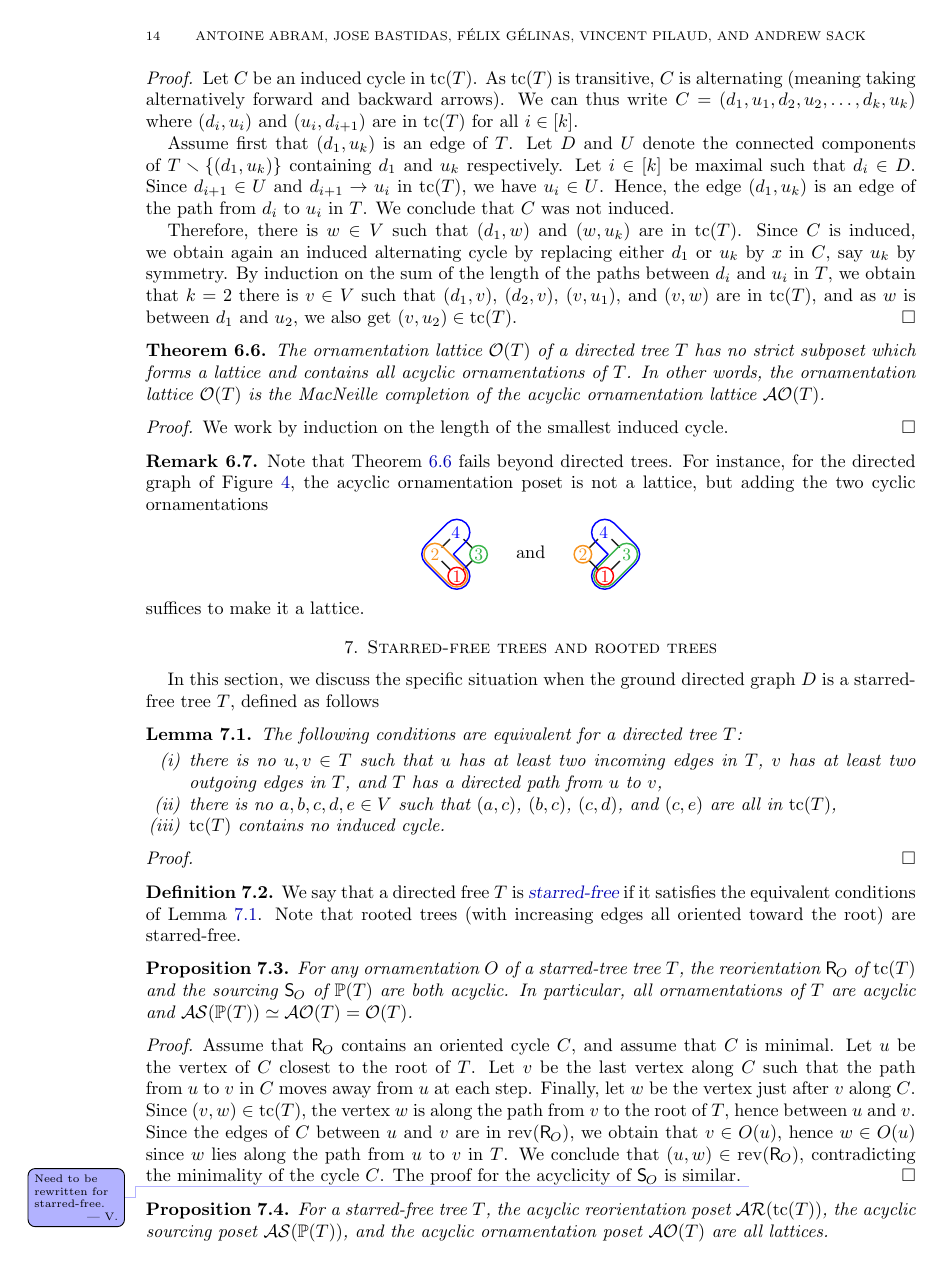
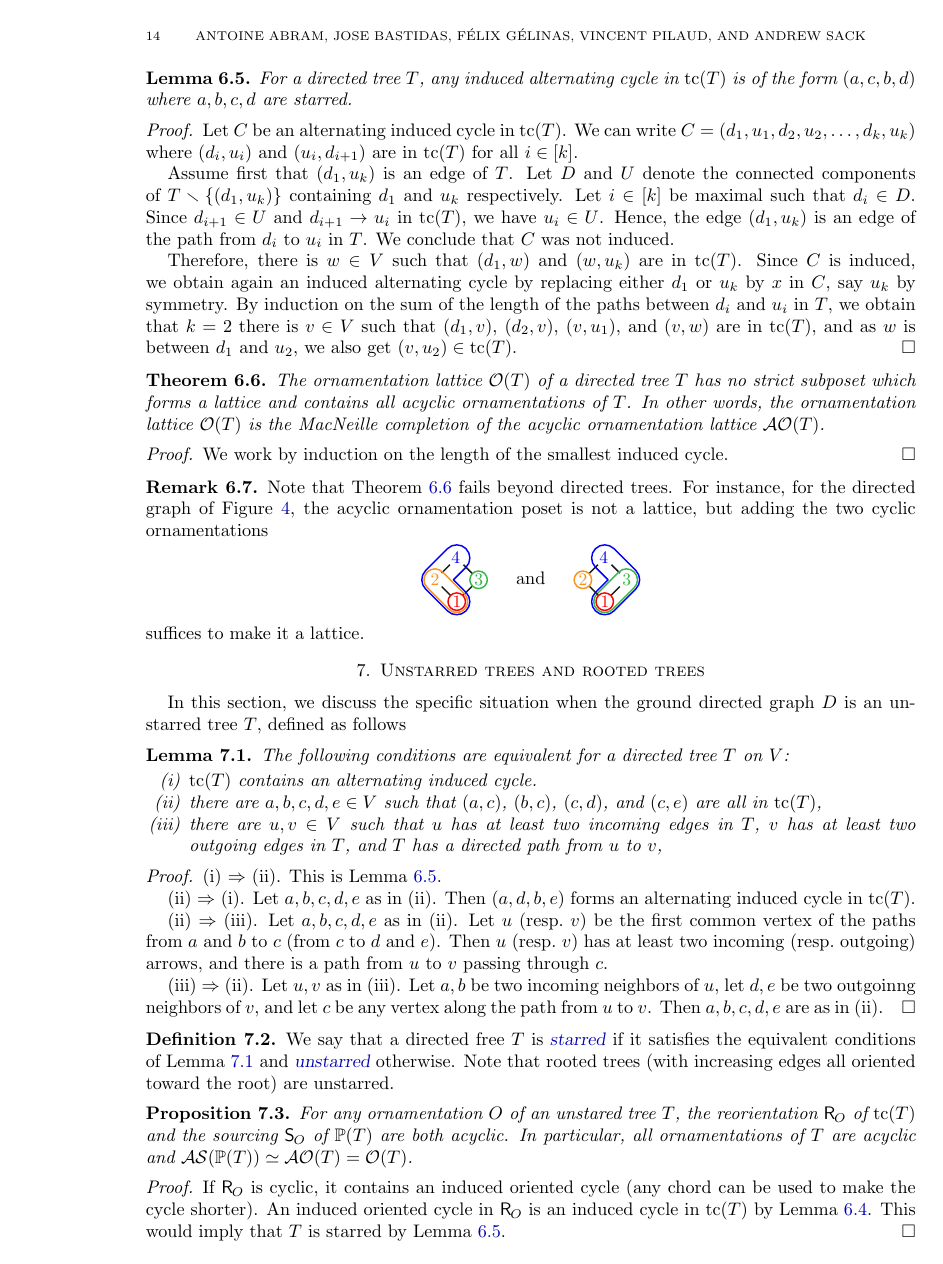
Before and after one commit to vpilaud/ornamentationLattices, a LaTeX paper (draft/intreevalLattices.tex): page 14 of 20. Compiled offline with pdfLaTeX.

Commit message:
unstarred trees

```diff
--- a/draft/intreevalLattices.tex
+++ b/draft/intreevalLattices.tex
@@ -1253,7 +1250,10 @@ For a directed tree~$T$, any induced cycle in~$\tc(T)$ is of the form~$(a,c,b,d)
-\begin{proof}
-Let~$C$ be an induced cycle in~$\tc(T)$.
-As~$\tc(T)$ is transitive, $C$ is alternating (meaning taking alternatively forward and backward arrows).
-We can thus write~$C = (d_1, u_1, d_2, u_2, \dots, d_k, u_k)$ where~$(d_i, u_i)$ and~$(u_i, d_{i+1})$ are in~$\tc(T)$ for all~$i \in [k]$.
+\label{lem:starred}
+For a directed tree~$T$, any induced alternating cycle in~$\tc(T)$ is of the form~$(a,c,b,d)$ where~$a,b,c,d$ are starred.
+\end{lemma}
+
+\begin{proof}
+Let~$C$ be an alternating induced cycle in~$\tc(T)$.
+We can write~$C = (d_1, u_1, d_2, u_2, \dots, d_k, u_k)$ where~$(d_i, u_i)$ and~$(u_i, d_{i+1})$ are in~$\tc(T)$ for all~$i \in [k]$.
 
 Assume first that~$(d_1,u_k)$ is an edge of~$T$.
 Let~$D$ and~$U$ denote the connected components of~$T \ssm \{(d_1,u_k)\}$ containing~$d_1$ and~$u_k$ respectively.
@@ -1293,45 +1293,55 @@ suffices to make it a lattice.
 %%%%%%%%%%%%%%%%%%%%%%%%%%%%%%%%%%%%%%
 %%%%%%%%%%%%%%%%%%%%%%%%%%%%%%%%%%%%%%
 
-\section{Starred-free trees and rooted trees}
+\section{Unstarred trees and rooted trees}
 \label{sec:rootedTrees}
 
-In this section, we discuss the specific situation when the ground directed graph~$D$ is a starred-free tree~$T$, defined as follows
+In this section, we discuss the specific situation when the ground directed graph~$D$ is an unstarred tree~$T$, defined as follows
 
 \begin{lemma}
 \label{lem:starredFreeTrees}
-The following conditions are equivalent for a directed tree~$T$:
+The following conditions are equivalent for a directed tree~$T$ on~$V$:
 \begin{enumerate}[(i)]
-\item there is no~$u,v \in T$ such that~$u$ has at least two incoming edges in~$T$, $v$ has at least two outgoing edges in~$T$, and $T$ has a directed path from~$u$ to~$v$,
-\item there is no $a,b,c,d,e \in V$ such that~$(a,c)$, $(b,c)$, $(c,d)$, and~$(c,e)$ are all in~$\tc(T)$,
-\item $\tc(T)$ contains no induced cycle.
+\item $\tc(T)$ contains an alternating induced cycle.
+\item there are $a,b,c,d,e \in V$ such that~$(a,c)$, $(b,c)$, $(c,d)$, and~$(c,e)$ are all in~$\tc(T)$,
+\item there are~$u,v \in V$ such that~$u$ has at least two incoming edges in~$T$, $v$ has at least two outgoing edges in~$T$, and $T$ has a directed path from~$u$ to~$v$,
 \end{enumerate}
 \end{lemma}
 
 \begin{proof}
-\end{proof}
-
-\begin{definition}
-We say that a directed free~$T$ is \defn{starred-free} if it satisfies the equivalent conditions of \cref{lem:starredFreeTrees}.
-Note that rooted trees (with increasing edges all oriented toward the root) are starred-free.
+(i) $\Rightarrow$ (ii). This is \cref{lem:starred}.
+
+(ii) $\Rightarrow$ (i). Let~$a,b,c,d,e$ as in~(ii). Then~$(a,d,b,e)$ forms an alternating induced cycle in~$\tc(T)$.
+
+(ii) $\Rightarrow$ (iii). Let~$a,b,c,d,e$ as in~(ii). Let $u$ (resp.~$v$) be the first common vertex of the paths from~$a$ and~$b$ to~$c$ (from~$c$ to~$d$ and~$e$). Then~$u$ (resp.~$v$) has at least two incoming (resp.~outgoing) arrows, and there is a path from~$u$ to~$v$ passing through~$c$.
+
+(iii) $\Rightarrow$ (ii). Let~$u,v$ as in~(iii). Let~$a,b$ be two incoming neighbors of~$u$, let~$d,e$ be two outgoinng neighbors of~$v$, and let~$c$ be any vertex along the path from~$u$ to~$v$. Then~$a,b,c,d,e$ are as in~(ii).
+\end{proof}
+
+\begin{definition}
+We say that a directed free~$T$ is \defn{starred} if it satisfies the equivalent conditions of \cref{lem:starredFreeTrees} and \defn{unstarred} otherwise.
+Note that rooted trees (with increasing edges all oriented toward the root) are unstarred.
 \end{definition}
 
 \begin{proposition}
 \label{prop:rootedTrees1}
-For any ornamentation~$O$ of a starred-tree tree~$T$, the reorientation~$\reori{O}$ of~$\tc(T)$ and the sourcing~$\sour{O}$ of~$\PP(T)$ are both acyclic.
+For any ornamentation~$O$ of an unstared tree~$T$, the reorientation~$\reori{O}$ of~$\tc(T)$ and the sourcing~$\sour{O}$ of~$\PP(T)$ are both acyclic.
 In particular, all ornamentations of~$T$ are acyclic and~$\ASour(\PP(T)) \simeq \AOrn(T) = \Orn(T)$.
 \end{proposition}
 
 \begin{proof}
-Assume that~$\reori{O}$ contains an oriented cycle~$C$, and assume that~$C$ is minimal.
-Let~$u$ be the vertex of~$C$ closest to the root of~$T$.
-Let~$v$ be the last vertex along~$C$ such that the path from~$u$ to~$v$ in~$C$ moves away from~$u$ at each step.
-Finally, let~$w$ be the vertex just after~$v$ along~$C$.
-Since~$(v,w) \in \tc(T)$, the vertex~$w$ is along the path from~$v$ to the root of~$T$, hence between~$u$ and~$v$.
-Since the edges of~$C$ between~$u$ and~$v$ are in~$\rev(\reori{O})$, we obtain that~$v \in O(u)$, hence~$w \in O(u)$ since~$w$ lies along the path from~$u$ to~$v$ in~$T$.
-We conclude that~$(u,w) \in \rev(\reori{O})$, contradicting the minimality of the cycle~$C$.
-The proof for the acyclicity of~$\sour{O}$ is similar.
-\vincent{Need to be rewritten for starred-free.}
+If~$\reori{O}$ is cyclic, it contains an induced oriented cycle (any chord can be used to make the cycle shorter).
+An induced oriented cycle in~$\reori{O}$ is an induced cycle in~$\tc(T)$ by~\cref{lem:Orn2ReoriDT}.
+This would imply that~$T$ is starred by \cref{lem:starred}.
+%Assume that~$\reori{O}$ contains an oriented cycle~$C$, and assume that~$C$ is minimal.
+%Let~$u$ be the vertex of~$C$ closest to the root of~$T$.
+%Let~$v$ be the last vertex along~$C$ such that the path from~$u$ to~$v$ in~$C$ moves away from~$u$ at each step.
+%Finally, let~$w$ be the vertex just after~$v$ along~$C$.
+%Since~$(v,w) \in \tc(T)$, the vertex~$w$ is along the path from~$v$ to the root of~$T$, hence between~$u$ and~$v$.
+%Since the edges of~$C$ between~$u$ and~$v$ are in~$\rev(\reori{O})$, we obtain that~$v \in O(u)$, hence~$w \in O(u)$ since~$w$ lies along the path from~$u$ to~$v$ in~$T$.
+%We conclude that~$(u,w) \in \rev(\reori{O})$, contradicting the minimality of the cycle~$C$.
+%The proof for the acyclicity of~$\sour{O}$ is similar.
+%
 %For Part (1),
 %the transitive reduction $D$ of any induced subgraph of $\tc(T)$ is a (rooted) forest.
 %Indeed, any such $D$ is clearly acyclic and all the out-degrees of its vertices are at most one.
@@ -1342,5 +1352,4 @@ The proof for the acyclicity of~$\sour{O}$ is similar.
 
 \begin{proposition}
 \label{prop:rootedTrees2}
-For a starred-free tree~$T$, the acyclic reorientation poset~$\AReori(\tc(T))$, the acyclic sourcing poset~$\ASour(\PP(T))$, and the acyclic ornamentation poset~$\AOrn(T)$ are all lattices.
-\end{proposition}
+For an unstarred tree~$T$, the acyclic reorientation poset~$\AReori(\tc(T))$, the acyclic sourcing poset~$\ASour(\PP(T))$, and the acyclic ornamentation poset~$\AOrn(T)$ are all lattices.
```
Also changed, not shown: draft/intreevalLattices.tex (27 more changed lines).
